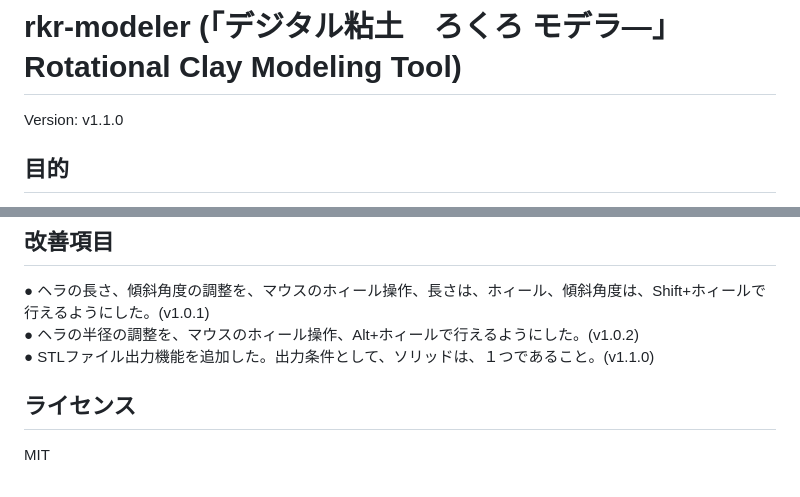
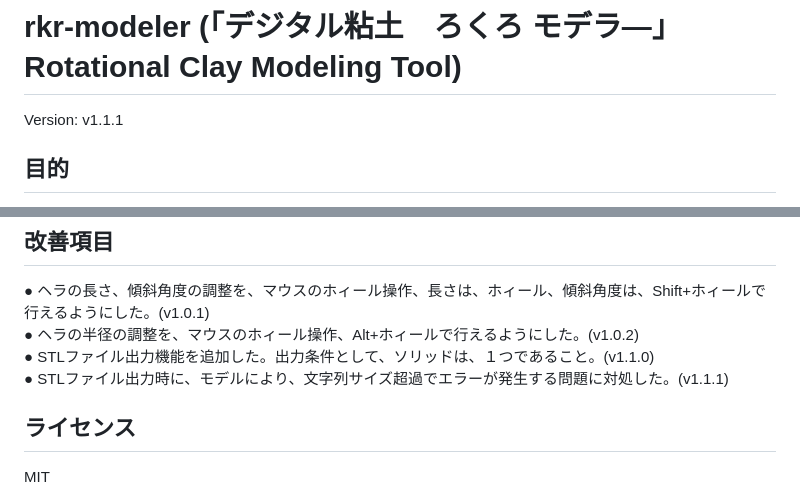
Before and after one commit to ilandroot/rkr-modeler, a Markdown page: README.md, 2 parts joined by grey strips. Rendered like a GitHub page.

Commit message:
Update README.md
Version up記述追加

```diff
--- a/README.md
+++ b/README.md
@@ -1,5 +1,5 @@
 # rkr-modeler (「デジタル粘土　ろくろ モデラ―」 Rotational Clay Modeling Tool)
-Version: v1.1.0
+Version: v1.1.1
 
 ## 目的
 粘土をヘラで削りながら造形するような、
@@ -198,6 +198,7 @@ BREP のような複雑な境界更新は不要で、
 ● ヘラの長さ、傾斜角度の調整を、マウスのホィール操作、長さは、ホィール、傾斜角度は、Shift+ホィールで行えるようにした。(v1.0.1)
 ● ヘラの半径の調整を、マウスのホィール操作、Alt+ホィールで行えるようにした。(v1.0.2)
 ● STLファイル出力機能を追加した。出力条件として、ソリッドは、１つであること。(v1.1.0)
+● STLファイル出力時に、モデルにより、文字列サイズ超過でエラーが発生する問題に対処した。(v1.1.1)
 
 ## ライセンス
 MIT
```
